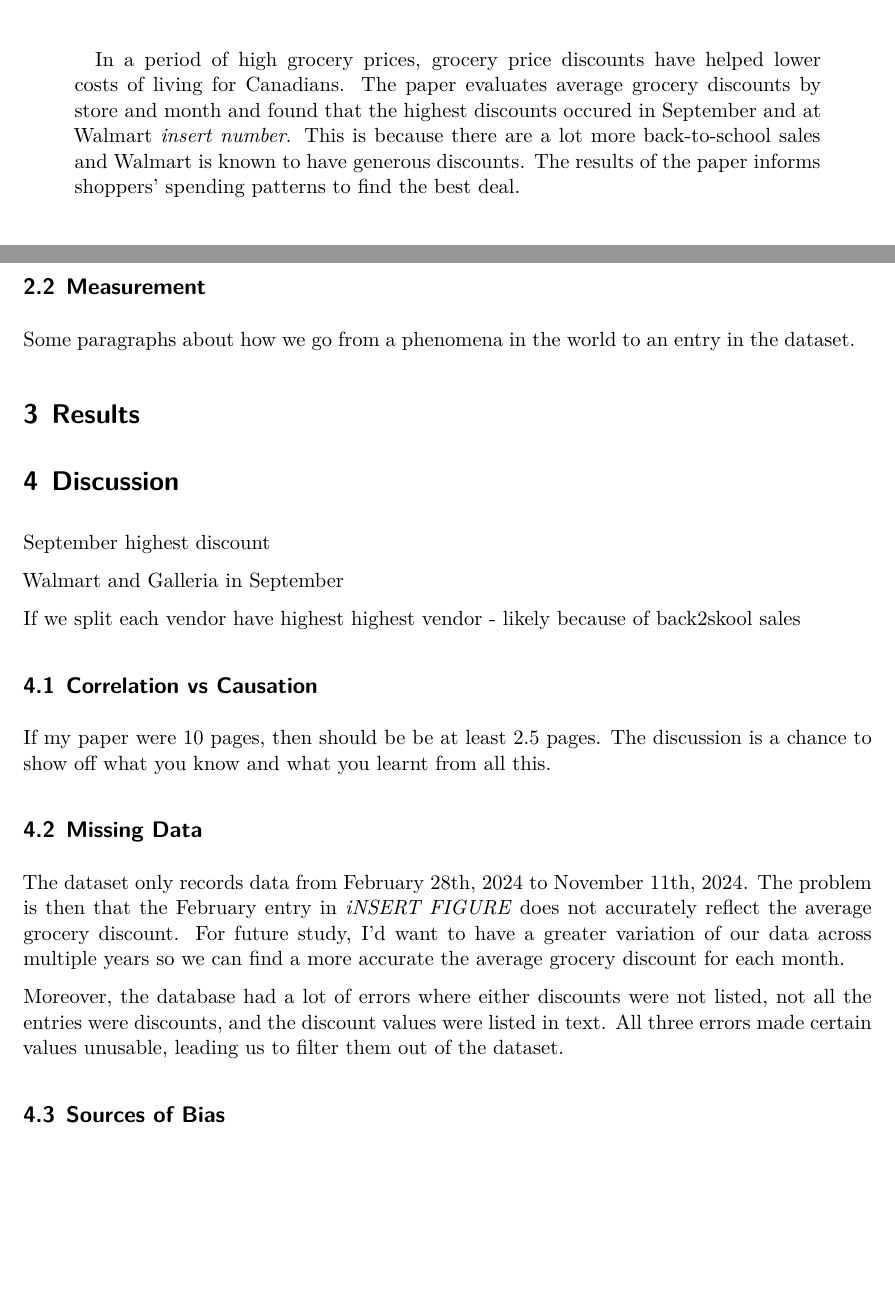
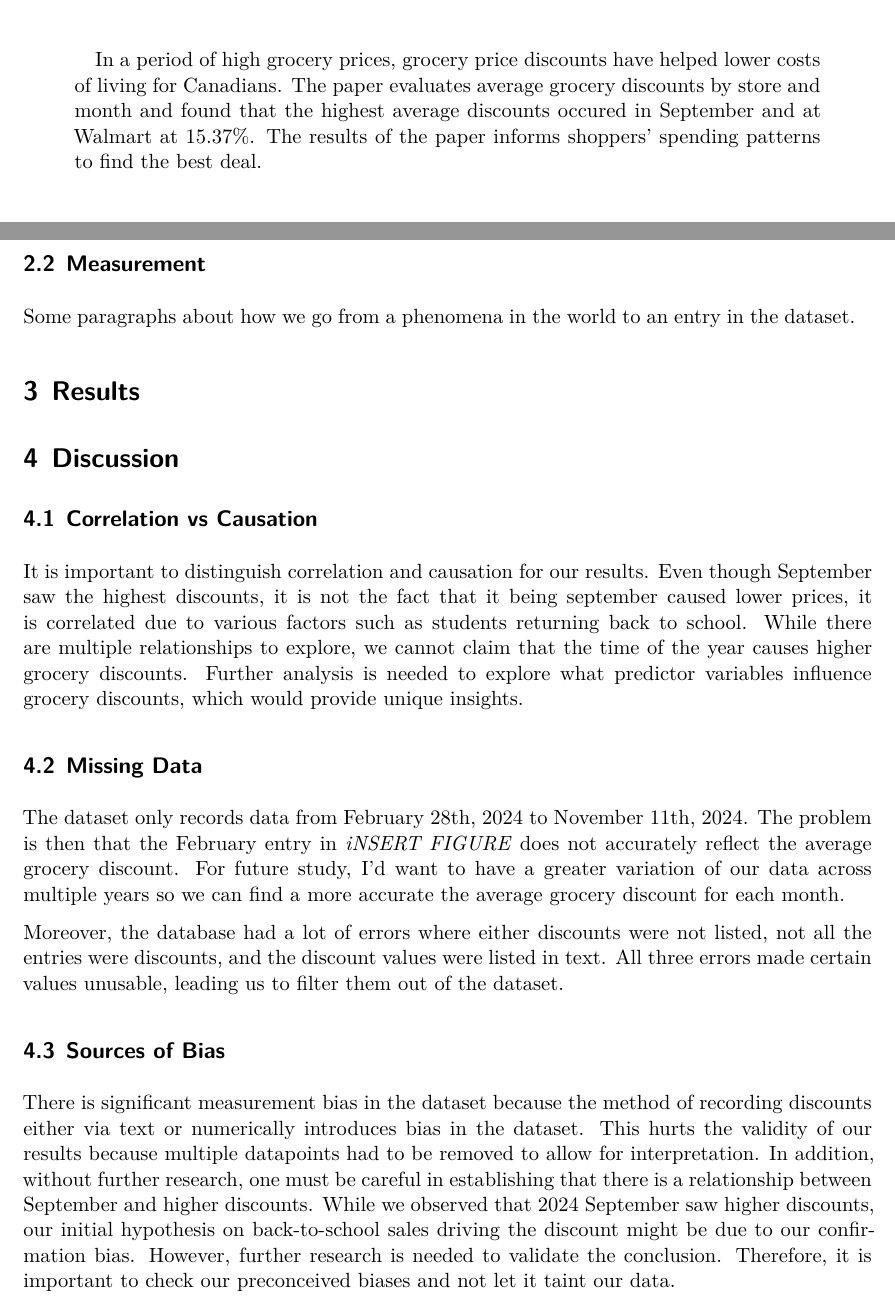
Before and after one commit to Kanghyunroe/grocery_discount, a Quarto document (paper/paper.qmd): two parts of pages 1 and 2 of 4, joined at a grey line, cut so that both start at the same text, the shorter picture padded with empty space. Rendered offline with R 4.5, knitr and Pandoc in place of Quarto, then LaTeX, with nearby package versions.

Commit message:
Added discussion points

```diff
--- a/paper/paper.qmd
+++ b/paper/paper.qmd
@@ -7,7 +7,7 @@ author:
 thanks: "Code and data are available at: [https://github.com/Kanghyunroe/grocery_discount](https://github.com/Kanghyunroe/grocery_discount)."
 date: today
 date-format: long
-abstract: "In a period of high grocery prices, grocery price discounts have helped lower costs of living for Canadians. The paper evaluates average grocery discounts by store and month and found that the highest discounts occured in September and at Walmart *insert number*. This is because there are a lot more back-to-school sales and Walmart is known to have generous discounts. The results of the paper informs shoppers' spending patterns to find the best deal."
+abstract: "In a period of high grocery prices, grocery price discounts have helped lower costs of living for Canadians. The paper evaluates average grocery discounts by store and month and found that the highest average discounts occured in September and at Walmart at 15.37%. The results of the paper informs shoppers' spending patterns to find the best deal."
 format: pdf
 number-sections: true
 bibliography: references.bib
@@ -54,15 +54,9 @@ Some paragraphs about how we go from a phenomena in the world to an entry in the
 
 # Discussion {#sec-discussion}
 
-September highest discount
-
-Walmart and Galleria in September
-
-If we split each vendor have highest highest vendor - likely because of back2skool sales
-
 ## Correlation vs Causation {#sec-discussion-correlation-and-causation}
 
-If my paper were 10 pages, then should be be at least 2.5 pages. The discussion is a chance to show off what you know and what you learnt from all this.
+It is important to distinguish correlation and causation for our results. Even though September saw the highest discounts, it is not the fact that it being september caused lower prices, it is correlated due to various factors such as students returning back to school. While there are multiple relationships to explore, we cannot claim that the time of the year causes higher grocery discounts. Further analysis is needed to explore what predictor variables influence grocery discounts, which would provide unique insights.
 
 ## Missing Data {#sec-discussion-missing-data}
 
@@ -71,6 +65,8 @@ The dataset only records data from February 28th, 2024 to November 11th, 2024. T
 Moreover, the database had a lot of errors where either discounts were not listed, not all the entries were discounts, and the discount values were listed in text. All three errors made certain values unusable, leading us to filter them out of the dataset.
 
 ## Sources of Bias {#sec-discussion-bias}
+
+There is significant measurement bias in the dataset because the method of recording discounts either via text or numerically introduces bias in the dataset. This hurts the validity of our results because multiple datapoints had to be removed to allow for interpretation. In addition, without further research, one must be careful in establishing that there is a relationship between September and higher discounts. While we observed that 2024 September saw higher discounts, our initial hypothesis on back-to-school sales driving the discount might be due to our confirmation bias. However, further research is needed to validate the conclusion. Therefore, it is important to check our preconceived biases and not let it taint our data.
 
 \newpage
 
```
